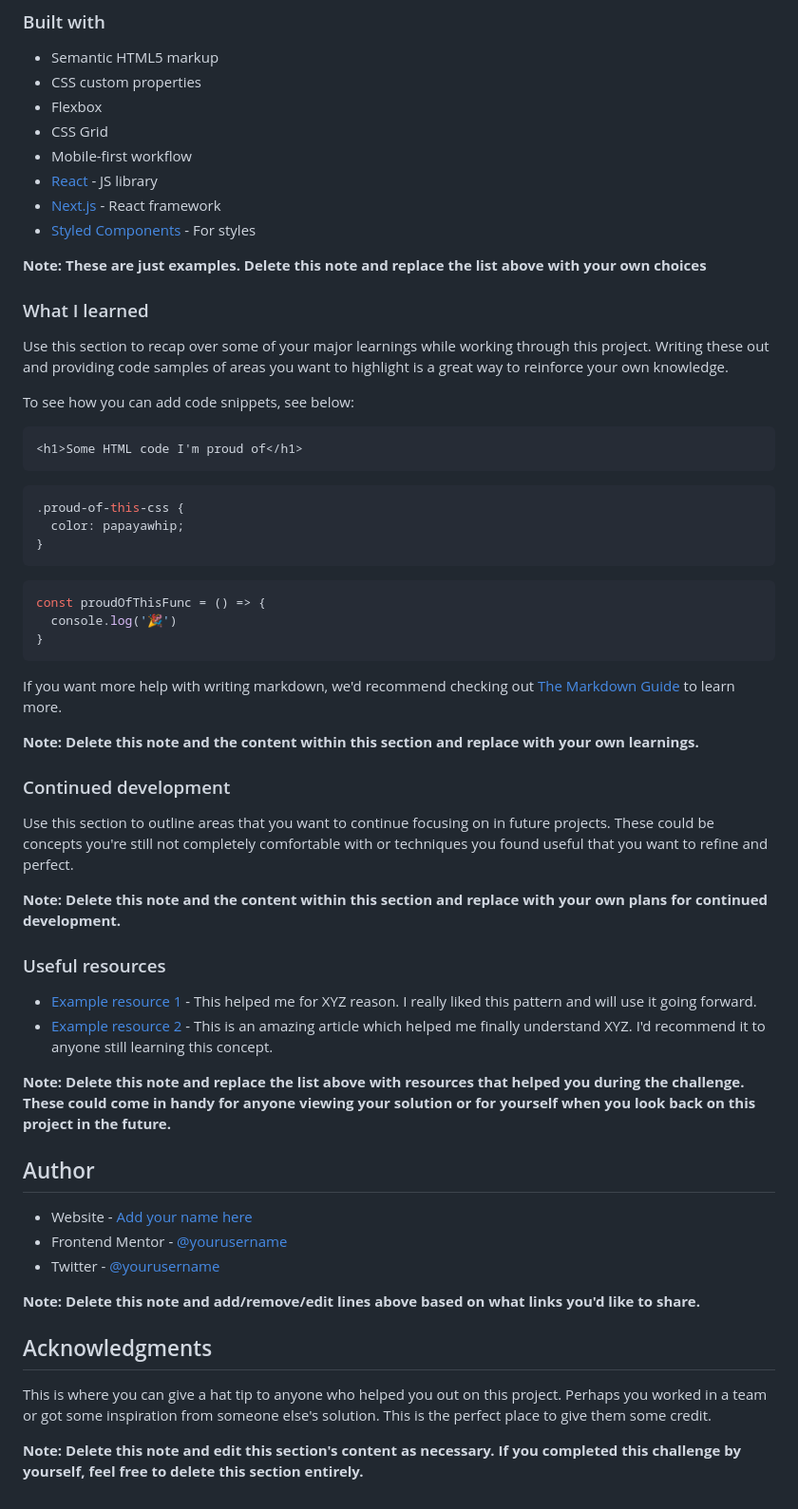
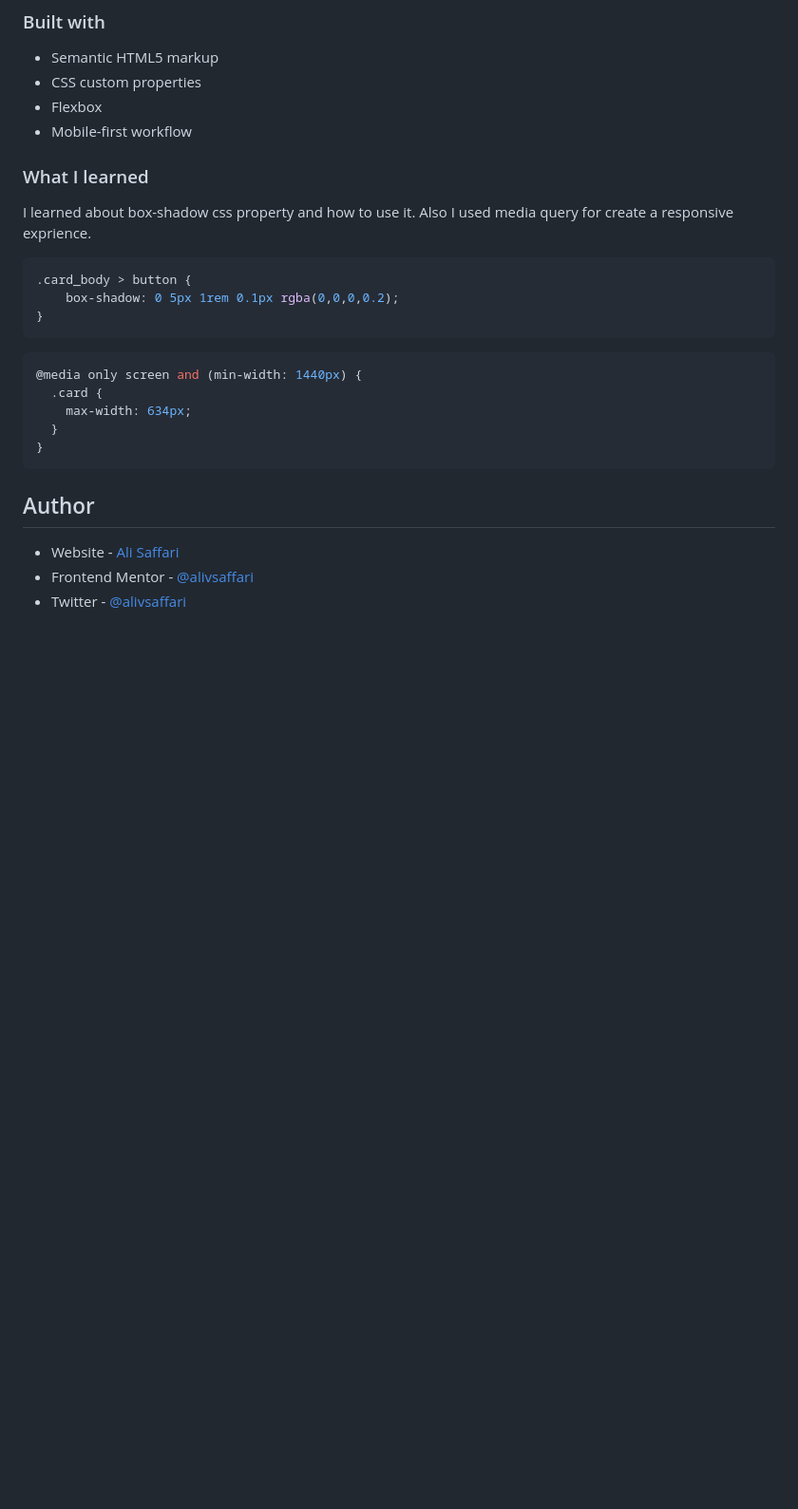
Before and after one commit to alivsaffari/single-price-grid-component, a Markdown page: README.md, the part around the change printed below. Shown: that part at 95% size. Drawn GitHub-style; blank space fills up the shorter version.

````diff
--- a/README.md
+++ b/README.md
@@ -51,61 +40,27 @@ Then crop/optimize/edit your image however you like, add it to your project, and
 - Semantic HTML5 markup
 - CSS custom properties
 - Flexbox
-- CSS Grid
 - Mobile-first workflow
-- [React](https://reactjs.org/) - JS library
-- [Next.js](https://nextjs.org/) - React framework
-- [Styled Components](https://styled-components.com/) - For styles
-
-**Note: These are just examples. Delete this note and replace the list above with your own choices**
 
 ### What I learned
 
-Use this section to recap over some of your major learnings while working through this project. Writing these out and providing code samples of areas you want to highlight is a great way to reinforce your own knowledge.
+I learned about box-shadow css property and how to use it. Also I used media query for create a responsive exprience.
 
-To see how you can add code snippets, see below:
-
-```html
-<h1>Some HTML code I'm proud of</h1>
+```css
+.card_body > button {
+    box-shadow: 0 5px 1rem 0.1px rgba(0,0,0,0.2);
+}
 ```
 ```css
-.proud-of-this-css {
-  color: papayawhip;
-}
-```
-```js
-const proudOfThisFunc = () => {
-  console.log('🎉')
+@media only screen and (min-width: 1440px) {
+  .card {
+    max-width: 634px;
+  }
 }
 ```
 
-If you want more help with writing markdown, we'd recommend checking out [The Markdown Guide](https://www.markdownguide.org/) to learn more.
-
-**Note: Delete this note and the content within this section and replace with your own learnings.**
-
-### Continued development
-
-Use this section to outline areas that you want to continue focusing on in future projects. These could be concepts you're still not completely comfortable with or techniques you found useful that you want to refine and perfect.
-
-**Note: Delete this note and the content within this section and replace with your own plans for continued development.**
-
-### Useful resources
-
-- [Example resource 1](https://www.example.com) - This helped me for XYZ reason. I really liked this pattern and will use it going forward.
-- [Example resource 2](https://www.example.com) - This is an amazing article which helped me finally understand XYZ. I'd recommend it to anyone still learning this concept.
-
-**Note: Delete this note and replace the list above with resources that helped you during the challenge. These could come in handy for anyone viewing your solution or for yourself when you look back on this project in the future.**
-
 ## Author
 
-- Website - [Add your name here](https://www.your-site.com)
-- Frontend Mentor - [@yourusername](https://www.frontendmentor.io/profile/yourusername)
-- Twitter - [@yourusername](https://www.twitter.com/yourusername)
-
-**Note: Delete this note and add/remove/edit lines above based on what links you'd like to share.**
-
-## Acknowledgments
-
-This is where you can give a hat tip to anyone who helped you out on this project. Perhaps you worked in a team or got some inspiration from someone else's solution. This is the perfect place to give them some credit.
-
-**Note: Delete this note and edit this section's content as necessary. If you completed this challenge by yourself, feel free to delete this section entirely.**
+- Website - [Ali Saffari](https://github.com/alivsaffari/)
+- Frontend Mentor - [@alivsaffari](https://www.frontendmentor.io/profile/alivsaffari)
+- Twitter - [@alivsaffari](https://www.twitter.com/alivsaffari)
````
Also changed, not shown: other parts of README.md (+12 -23 lines), screenshot.png (added), 2 other files.
